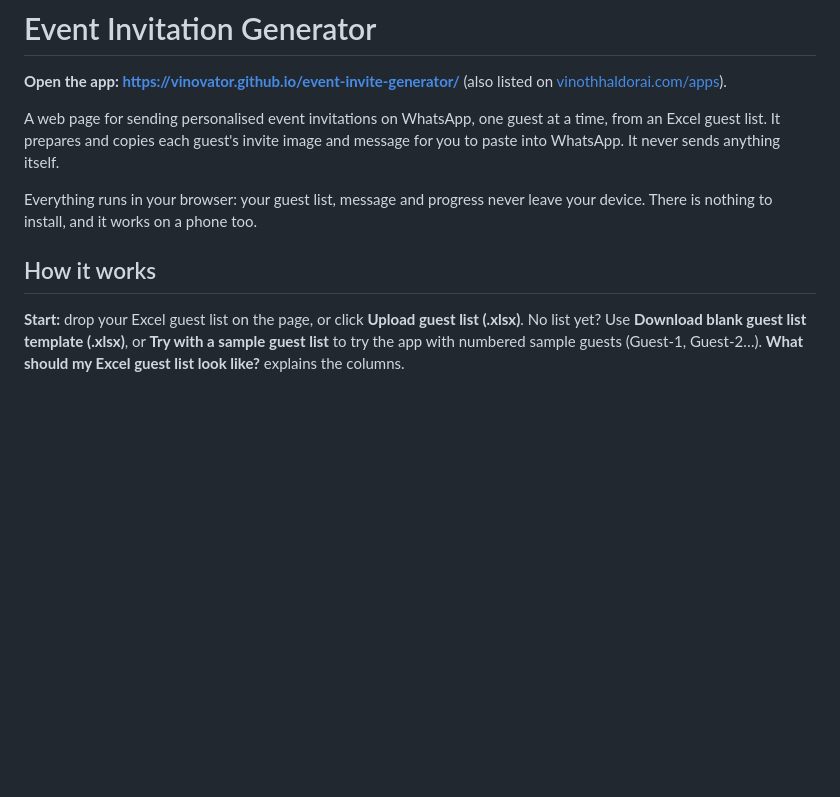
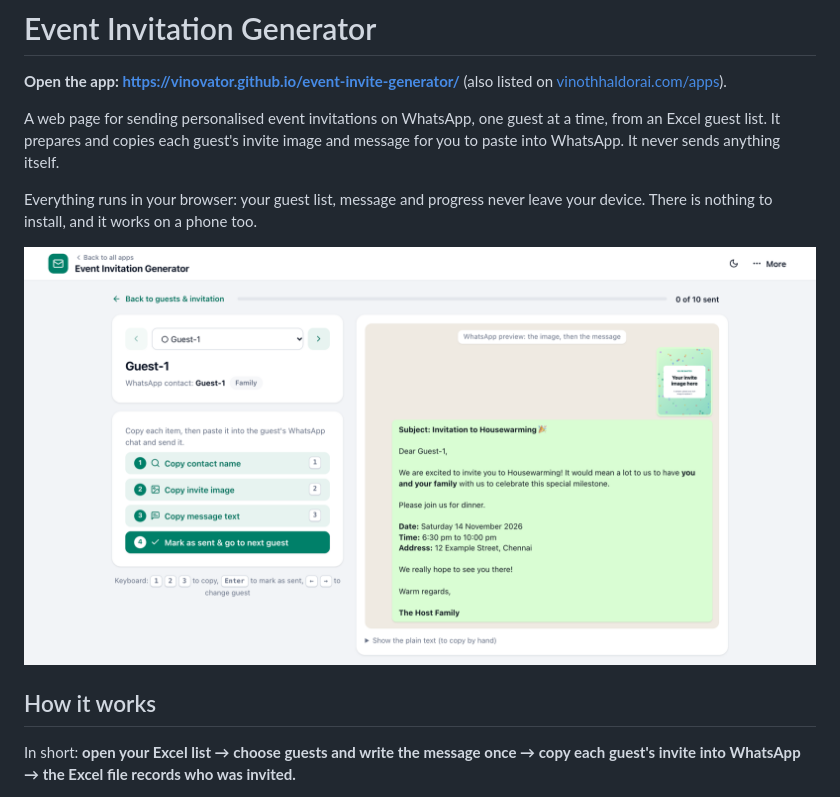
Before and after one commit to vinovator/event-invite-generator, a Markdown page: README.md, the part around one of its changes. Drawn GitHub-style; pictures changed too: docs/screenshots/send.png (added); blank space fills up the shorter version.

```diff
--- a/README.md
+++ b/README.md
@@ -6,7 +6,9 @@ A web page for sending personalised event invitations on WhatsApp, one guest at
 
 Everything runs in your browser: your guest list, message and progress never leave your device. There is nothing to install, and it works on a phone too.
 
+![Sending screen: the steps to copy each part on the left, and the guest's WhatsApp preview on the right](docs/screenshots/send.png)
+
 ## How it works
 
-**Start:** drop your Excel guest list on the page, or click **Upload guest list (.xlsx)**. No list yet? Use **Download blank guest list template (.xlsx)**, or **Try with a sample guest list** to try the app with numbered sample guests (Guest-1, Guest-2…). **What should my Excel guest list look like?** explains the columns.
+In short: **open your Excel list → choose guests and write the message once → copy each guest's invite into WhatsApp → the Excel file records who was invited.**
 
```
Also changed, not shown: other parts of README.md (+24 -2 lines), docs/screenshots/phone-send-dark.png (added), docs/screenshots/setup.png (added), docs/screenshots/start.png (added), docs/screenshots/summary.png (added).
